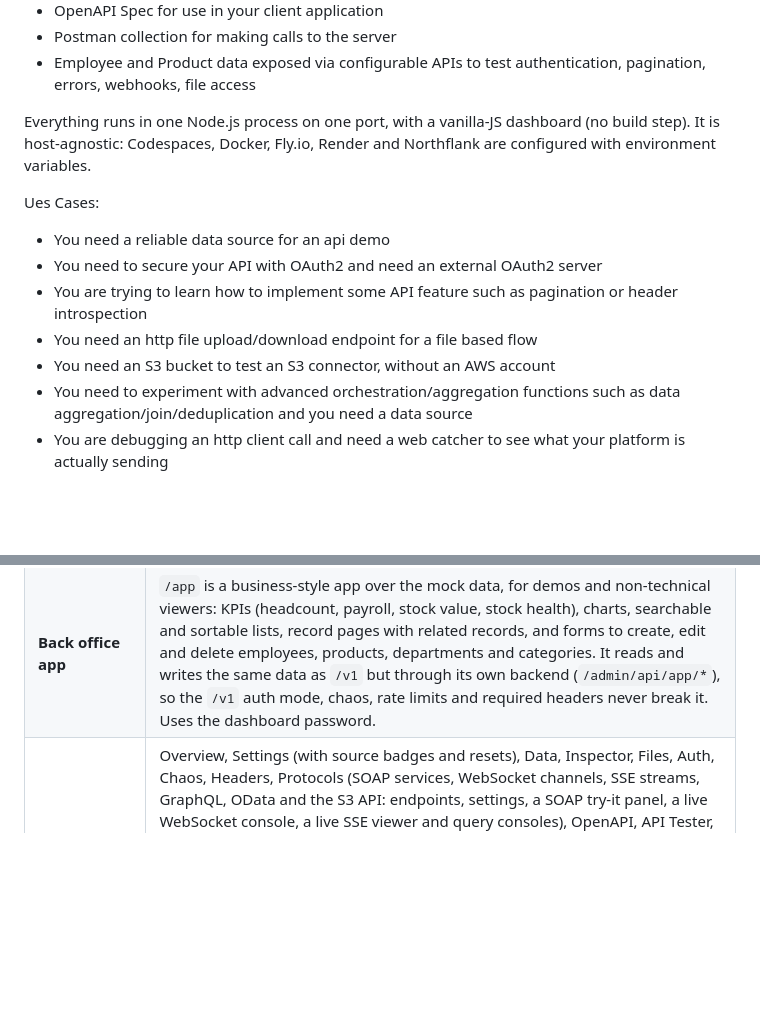
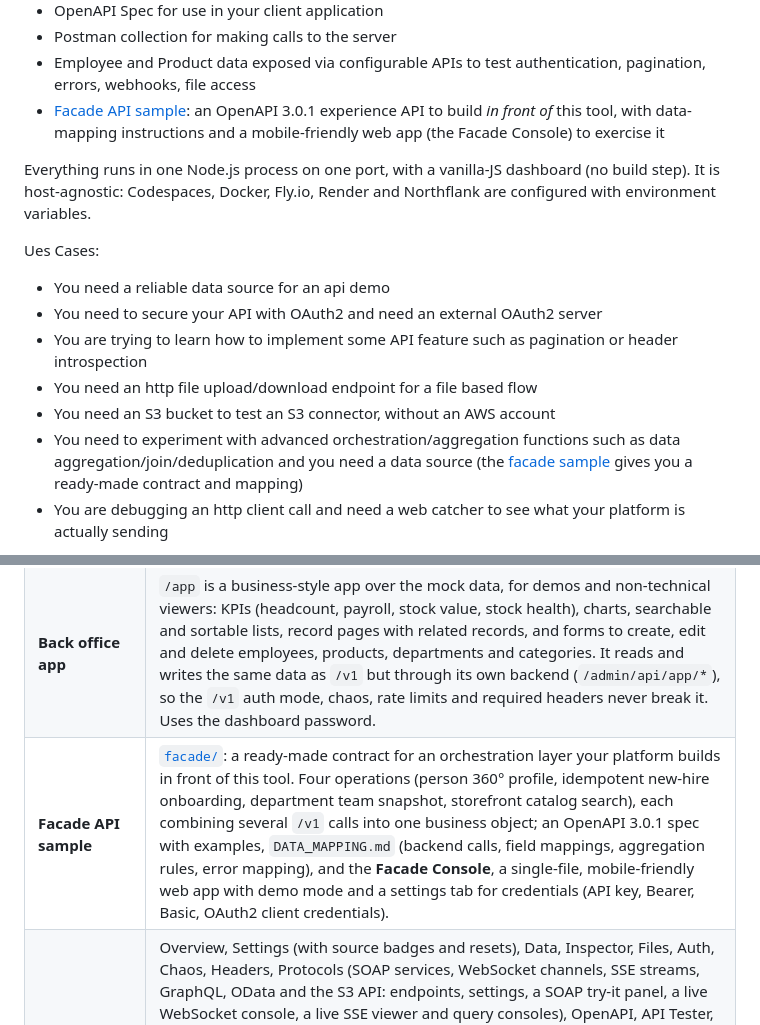
Before and after one commit to lbrenman/api-test-tool, a Markdown page: README.md, 2 parts joined by grey strips. GitHub-like rendering; blank space fills up the shorter version.

```diff
--- a/README.md
+++ b/README.md
@@ -15,6 +15,7 @@ Contains:
 * OpenAPI Spec for use in your client application
 * Postman collection for making calls to the server
 * Employee and Product data exposed via configurable APIs to test authentication, pagination, errors, webhooks, file access
+* [Facade API sample](#facade-api-sample): an OpenAPI 3.0.1 experience API to build *in front of* this tool, with data-mapping instructions and a mobile-friendly web app (the Facade Console) to exercise it
 
 Everything runs in one Node.js process on one port, with a vanilla-JS dashboard (no build step). It is host-agnostic: Codespaces, Docker, Fly.io, Render and Northflank are configured with environment variables.
 
@@ -25,7 +26,7 @@ Ues Cases:
 * You are trying to learn how to implement some API feature such as pagination or header introspection
 * You need an http file upload/download endpoint for a file based flow
 * You need an S3 bucket to test an S3 connector, without an AWS account
-* You need to experiment with advanced orchestration/aggregation functions such as data aggregation/join/deduplication and you need a data source
+* You need to experiment with advanced orchestration/aggregation functions such as data aggregation/join/deduplication and you need a data source (the [facade sample](#facade-api-sample) gives you a ready-made contract and mapping)
 * You are debugging an http client call and need a web catcher to see what your platform is actually sending
 
 ![image](images/codespace.png)
@@ -135,6 +136,7 @@ Fly.io, Render and Northflank are covered in [Deployment](#deployment).
 | **Generated OpenAPI** | Two OAS 3.1 specs, regenerated from the live settings. **Mock Data API** (`/openapi.json`, `/openapi.yaml`) is for integrations: `/v1` resources, every pagination path, the file endpoints, the SSE streams and the OAuth token endpoint, reflecting the server URL, date format, auth scheme, required headers and chaos headers. **Admin API** (`/admin/api/openapi.json`, `.yaml`, password protected) is for operators and scripts: settings, seeding, files, OAuth clients, inspector, tester, `/health` and `/ready`. Swagger UI at `/docs` shows both (`/docs?spec=admin` for the admin spec). |
 | **API tester** | Upload, paste or URL load for OAS 3.0, 3.1 and Swagger 2.0 (REST), WSDL 1.1 (SOAP 1.1/1.2, with XSD validation and WS-Security) and AsyncAPI 2.x/3.0 (WebSocket, with message validation, correlation and scripted scenarios). Spec lint, per-operation "try it" with generated samples that honour `pattern`/`format`/`enum`/limits, auth profiles (none, API key, Basic, Bearer, OAuth2 client credentials), response validation, run-all contract mode with ID chaining and negative tests, run history, and JSON and HTML reports. "Mock from spec" serves a spec's examples from this tool. |
 | **Back office app** | `/app` is a business-style app over the mock data, for demos and non-technical viewers: KPIs (headcount, payroll, stock value, stock health), charts, searchable and sortable lists, record pages with related records, and forms to create, edit and delete employees, products, departments and categories. It reads and writes the same data as `/v1` but through its own backend (`/admin/api/app/*`), so the `/v1` auth mode, chaos, rate limits and required headers never break it. Uses the dashboard password. |
+| **Facade API sample** | [`facade/`](facade/): a ready-made contract for an orchestration layer your platform builds in front of this tool. Four operations (person 360° profile, idempotent new-hire onboarding, department team snapshot, storefront catalog search), each combining several `/v1` calls into one business object; an OpenAPI 3.0.1 spec with examples, `DATA_MAPPING.md` (backend calls, field mappings, aggregation rules, error mapping), and the **Facade Console**, a single-file, mobile-friendly web app with demo mode and a settings tab for credentials (API key, Bearer, Basic, OAuth2 client credentials). |
 | **Dashboard** | Overview, Settings (with source badges and resets), Data, Inspector, Files, Auth, Chaos, Headers, Protocols (SOAP services, WebSocket channels, SSE streams, GraphQL, OData and the S3 API: endpoints, settings, a SOAP try-it panel, a live WebSocket console, a live SSE viewer and query consoles), OpenAPI, API Tester, and About & Help (what each page does, quick starts, reserved paths, handy headers). Every page has a "? Help" link, and every main component has a **"?" guide** (hover, focus or tap) with numbered steps for using it in your integration or tests and copy-ready curl commands. The curls use the resolved base URL, the auth mode that is active right now (from `AUTH_MODE` or a dashboard override — the guides never change it), and any required request headers; in `jwt`/`oauth2` mode they fetch a token first, and in `hmac` mode they sign the request with `openssl`. The tester's **Try it → Request** tab adds "Copy as curl" for the exact call it sent. Responsive, with light and dark themes. |
 
 ---
```
Also changed, not shown: other parts of README.md (+25 -3 lines).
